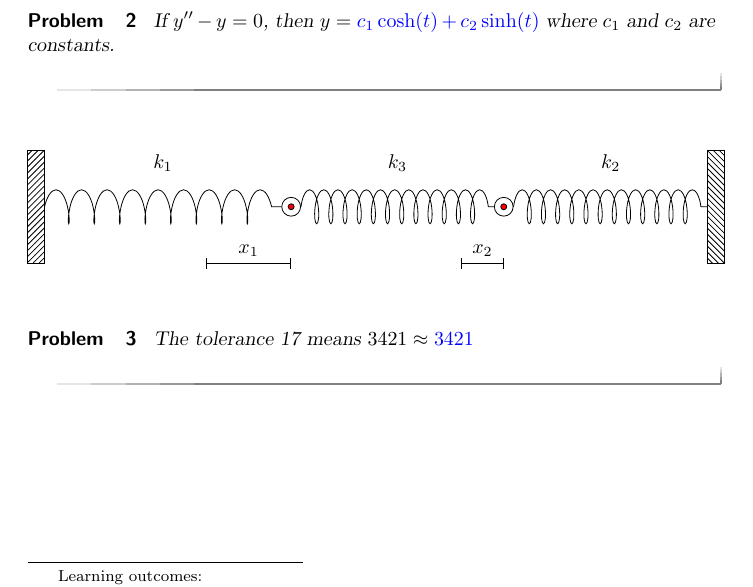
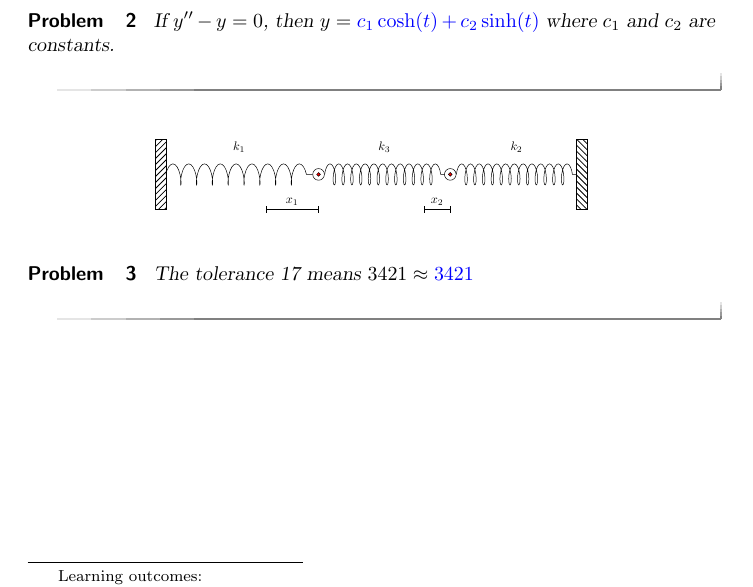
Before and after one commit to timothy-all/DEModules, a LaTeX document (DESample.tex): part of the page, cut so that both start at the same text. Compiled offline with pdfLaTeX.

Commit message:
image environment

```diff
--- a/DESample.tex
+++ b/DESample.tex
@@ -35,6 +35,7 @@
    If $y'' - y = 0$, then $y = \answer{c_1 \cosh(t) + c_2 \sinh(t)}$ where $c_1$ and $c_2$ are constants.
 \end{problem}
 
+\begin{image}
 \begin{tikzpicture}[x=1.5cm]
 \useasboundingbox (-.1,-1.5) rectangle (8.1,1.5);
 \pgfmathsetmacro\rTick{1}
```
Also changed, not shown: DESample.tex (1 more changed lines).
